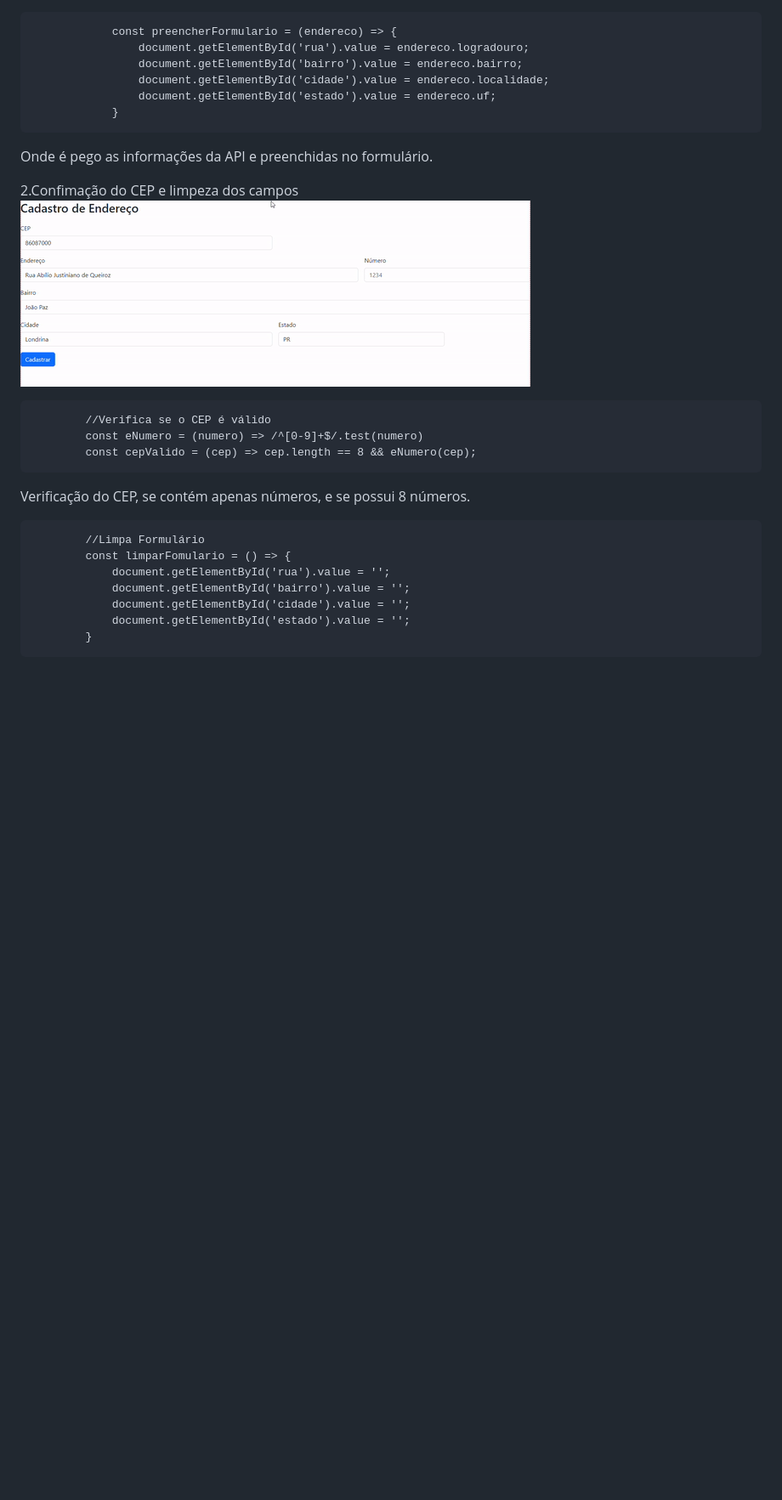
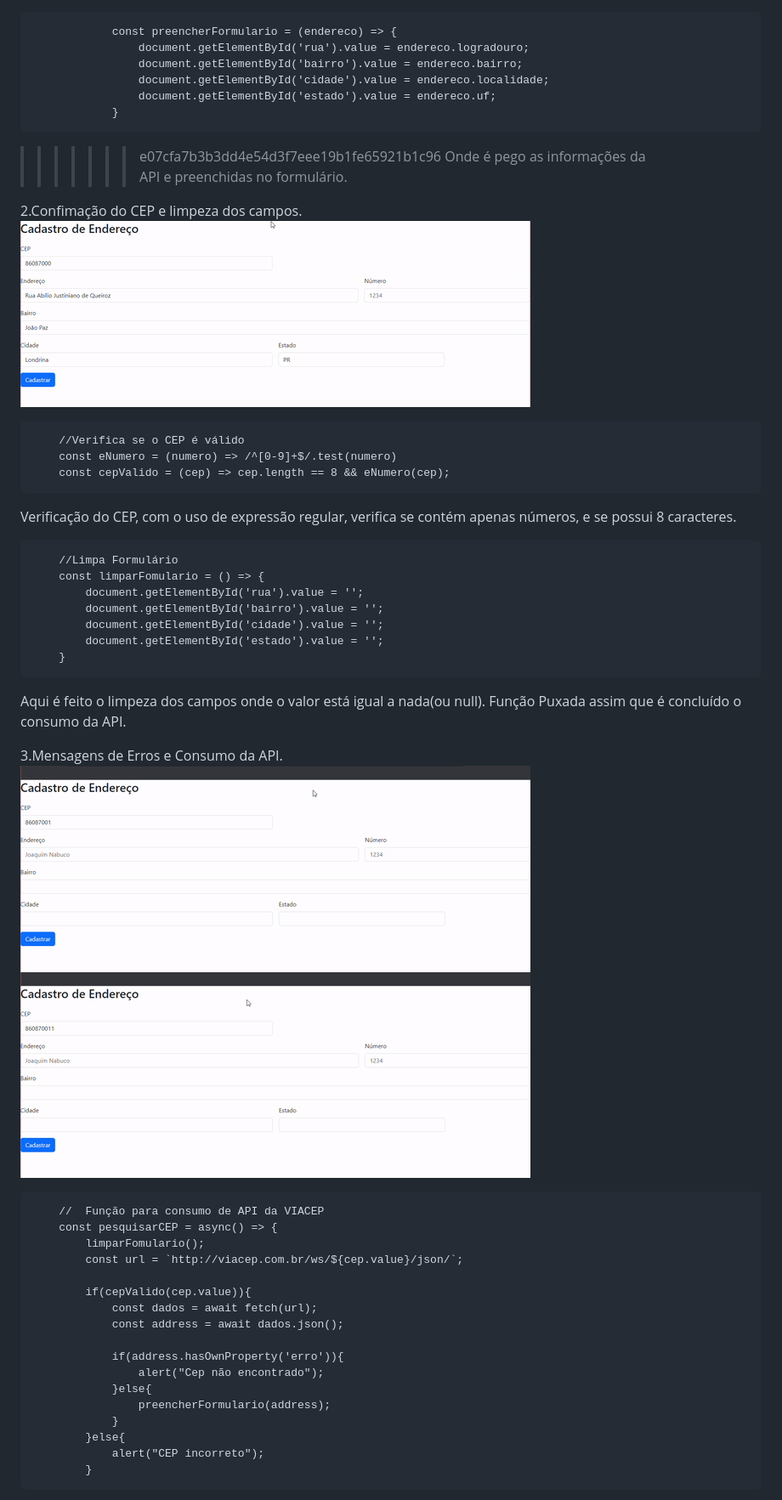
Before and after one commit to Caioestevao1000/Form-CadEndereco, a Markdown page: README.md, the part around the change printed below. Shown: that part at 85% size. GitHub-like rendering; blank space fills up the shorter version.

Commit message:
finalizando readme
conflito entre merges

```diff
--- a/README.md
+++ b/README.md
@@ -87,20 +97,45 @@ Aqui é feito a verificação do CEP, onde caso haja algum erro o JS ira avisar
                     document.getElementById('cidade').value = endereco.localidade;
                     document.getElementById('estado').value = endereco.uf;
                 }
+>>>>>>> e07cfa7b3b3dd4e54d3f7eee19b1fe65921b1c96
 Onde é pego as informações da API e preenchidas no formulário.
 
-2.Confimação do CEP e limpeza dos campos
+2.Confimação do CEP e limpeza dos campos.
   ![gif](doc/cadastrandoCEP.gif)
 
-            //Verifica se o CEP é válido
-            const eNumero = (numero) => /^[0-9]+$/.test(numero)
-            const cepValido = (cep) => cep.length == 8 && eNumero(cep);
-Verificação do CEP, se contém apenas números, e se possui 8 números.
+        //Verifica se o CEP é válido
+        const eNumero = (numero) => /^[0-9]+$/.test(numero)
+        const cepValido = (cep) => cep.length == 8 && eNumero(cep);
+Verificação do CEP, com o uso de expressão regular, verifica se contém apenas números, e se possui 8 caracteres.
 
-            //Limpa Formulário
-            const limparFomulario = () => {
-                document.getElementById('rua').value = '';
-                document.getElementById('bairro').value = '';
-                document.getElementById('cidade').value = '';
-                document.getElementById('estado').value = '';
+        //Limpa Formulário
+        const limparFomulario = () => {
+            document.getElementById('rua').value = '';
+            document.getElementById('bairro').value = '';
+            document.getElementById('cidade').value = '';
+            document.getElementById('estado').value = '';
+        }
+Aqui é feito o limpeza dos campos onde o valor está igual a nada(ou null). Função Puxada assim que é concluído o consumo da API.
+
+
+3.Mensagens de Erros e Consumo da API.
+    ![gif](doc/CEPnaoencontrado.gif)
+    ![gif](doc/CEPincorreto.gif)
+
+        //  Função para consumo de API da VIACEP
+        const pesquisarCEP = async() => {
+            limparFomulario();
+            const url = `http://viacep.com.br/ws/${cep.value}/json/`;
+
+            if(cepValido(cep.value)){
+                const dados = await fetch(url);
+                const address = await dados.json();
+
+                if(address.hasOwnProperty('erro')){
+                    alert("Cep não encontrado");
+                }else{
+                    preencherFormulario(address);
+                }
+            }else{
+                alert("CEP incorreto");
             }
```
Also changed, not shown: other parts of README.md (+19 -0 lines).
